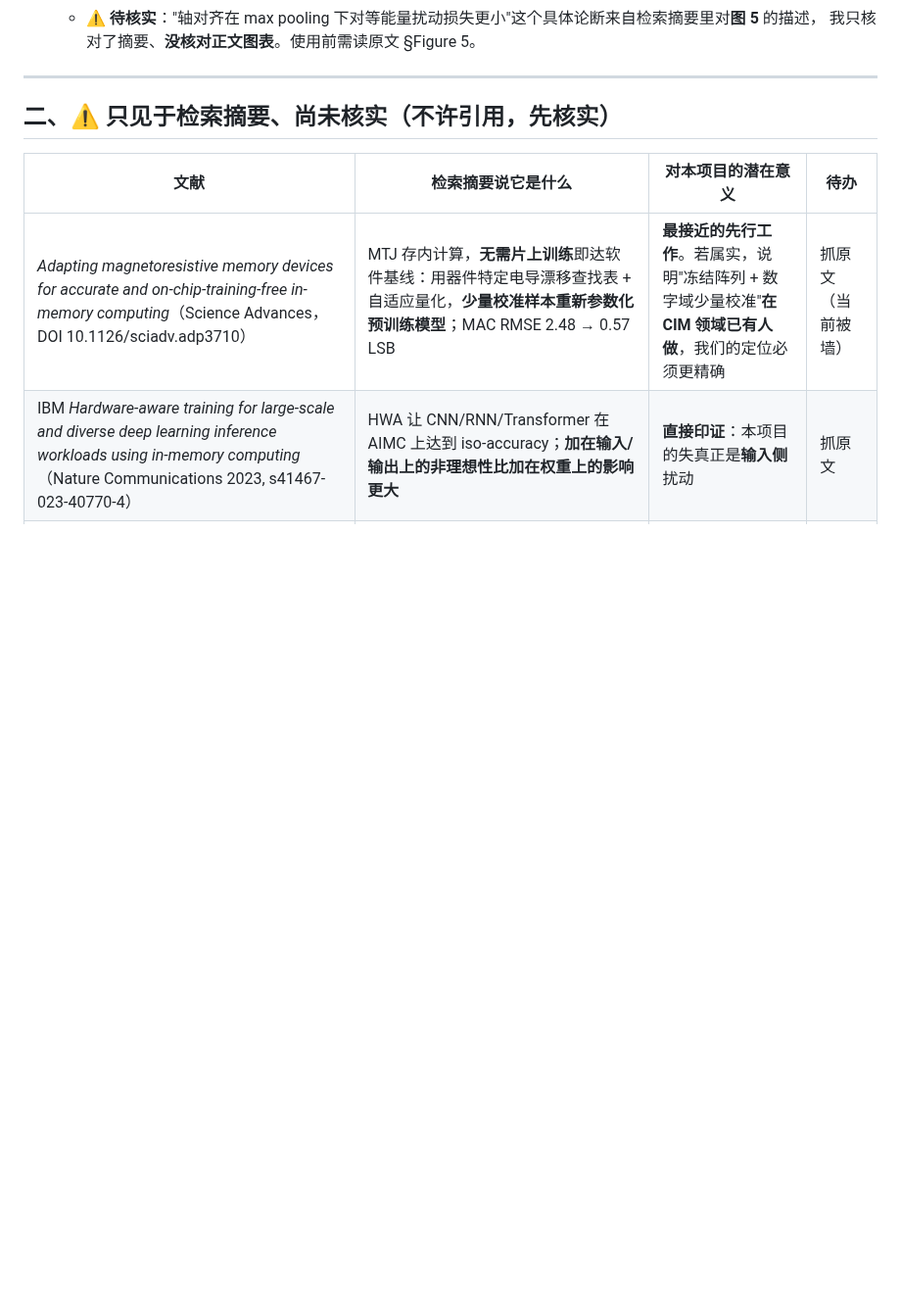
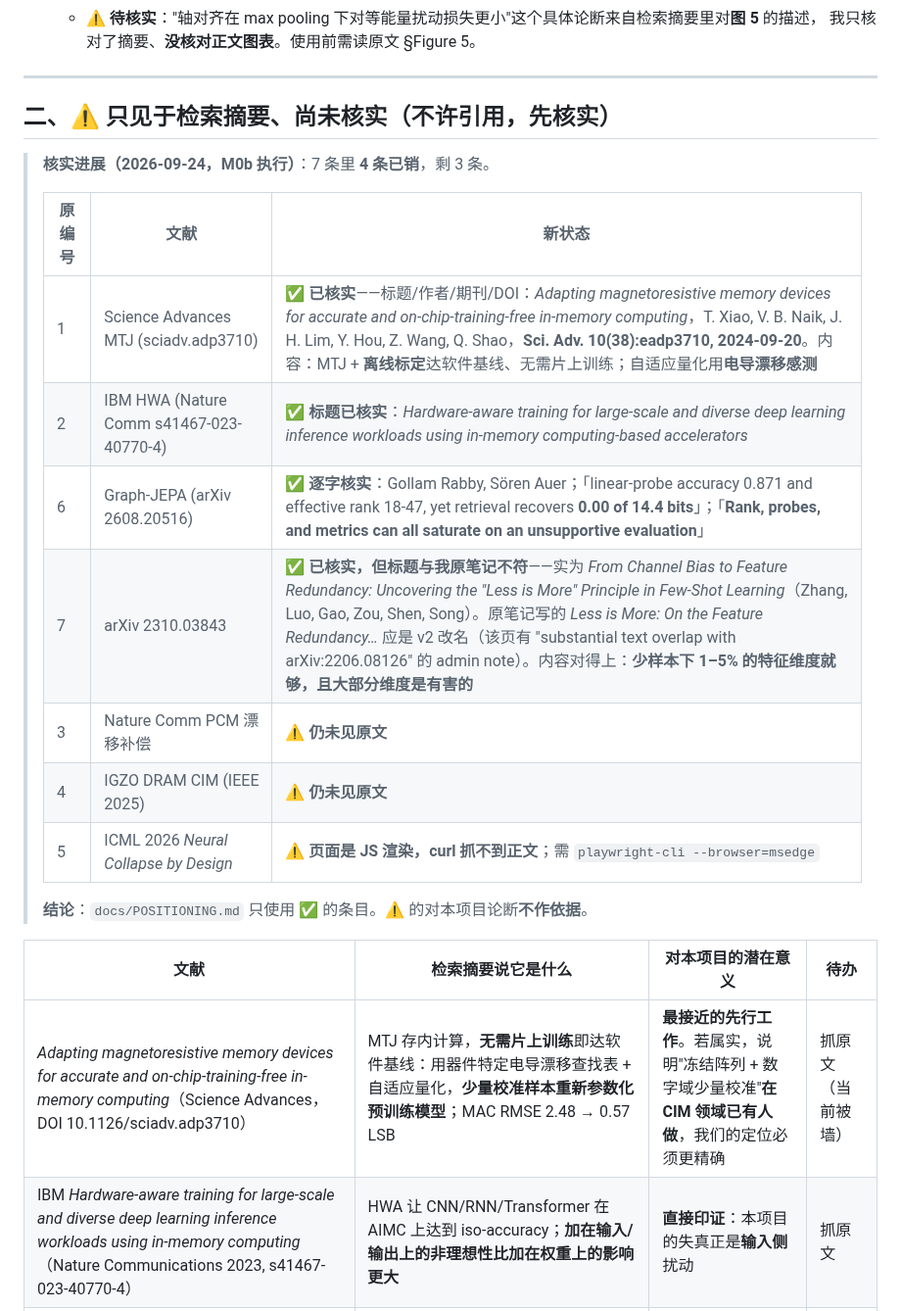
Before and after one commit to DREAMERhyh/2026-Inno-CIM-UCAS-competition, a Markdown page: docs/LITERATURE_NOTES.md, the part around the change. Shown at 98% size. Drawn GitHub-style; blank space fills up the shorter version.

```diff
--- a/docs/LITERATURE_NOTES.md
+++ b/docs/LITERATURE_NOTES.md
@@ -78,6 +78,20 @@
 
 ## 二、⚠️ 只见于检索摘要、尚未核实（**不许引用，先核实**）
 
+> **核实进展（2026-09-24，M0b 执行）**：7 条里 **4 条已销**，剩 3 条。
+>
+> | 原编号 | 文献 | 新状态 |
+> |---|---|---|
+> | 1 | Science Advances MTJ (sciadv.adp3710) | ✅ **已核实**——标题/作者/期刊/DOI：*Adapting magnetoresistive memory devices for accurate and on-chip-training-free in-memory computing*，T. Xiao, V. B. Naik, J. H. Lim, Y. Hou, Z. Wang, Q. Shao，**Sci. Adv. 10(38):eadp3710, 2024-09-20**。内容：MTJ + **离线标定**达软件基线、无需片上训练；自适应量化用**电导漂移感测** |
+> | 2 | IBM HWA (Nature Comm s41467-023-40770-4) | ✅ **标题已核实**：*Hardware-aware training for large-scale and diverse deep learning inference workloads using in-memory computing-based accelerators* |
+> | 6 | Graph-JEPA (arXiv 2608.20516) | ✅ **逐字核实**：Gollam Rabby, Sören Auer；「linear-probe accuracy 0.871 and effective rank 18-47, yet retrieval recovers **0.00 of 14.4 bits**」；「**Rank, probes, and metrics can all saturate on an unsupportive evaluation**」 |
+> | 7 | arXiv 2310.03843 | ✅ **已核实，但标题与我原笔记不符**——实为 *From Channel Bias to Feature Redundancy: Uncovering the "Less is More" Principle in Few-Shot Learning*（Zhang, Luo, Gao, Zou, Shen, Song）。原笔记写的 *Less is More: On the Feature Redundancy…* 应是 v2 改名（该页有 "substantial text overlap with arXiv:2206.08126" 的 admin note）。内容对得上：**少样本下 1–5% 的特征维度就够，且大部分维度是有害的** |
+> | 3 | Nature Comm PCM 漂移补偿 | ⚠ **仍未见原文** |
+> | 4 | IGZO DRAM CIM (IEEE 2025) | ⚠ **仍未见原文** |
+> | 5 | ICML 2026 *Neural Collapse by Design* | ⚠ **页面是 JS 渲染，curl 抓不到正文**；需 `playwright-cli --browser=msedge` |
+>
+> **结论**：`docs/POSITIONING.md` 只使用 ✅ 的条目。⚠ 的对本项目论断**不作依据**。
+
 | 文献 | 检索摘要说它是什么 | 对本项目的潜在意义 | 待办 |
 |---|---|---|---|
 | *Adapting magnetoresistive memory devices for accurate and on-chip-training-free in-memory computing*（Science Advances，DOI 10.1126/sciadv.adp3710） | MTJ 存内计算，**无需片上训练**即达软件基线：用器件特定电导漂移查找表 + 自适应量化，**少量校准样本重新参数化预训练模型**；MAC RMSE 2.48 → 0.57 LSB | **最接近的先行工作**。若属实，说明"冻结阵列 + 数字域少量校准"**在 CIM 领域已有人做**，我们的定位必须更精确 | 抓原文（当前被墙） |
```
Also changed, not shown: docs/POSITIONING.md (added, +156 -0 lines).
